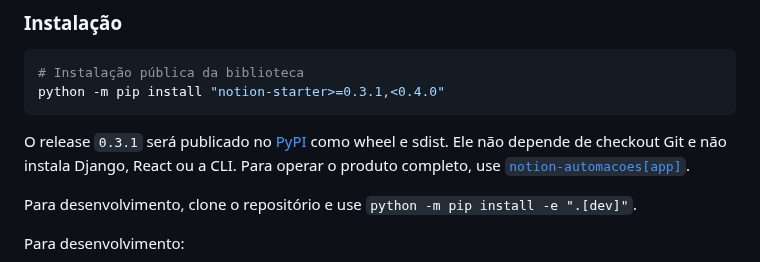
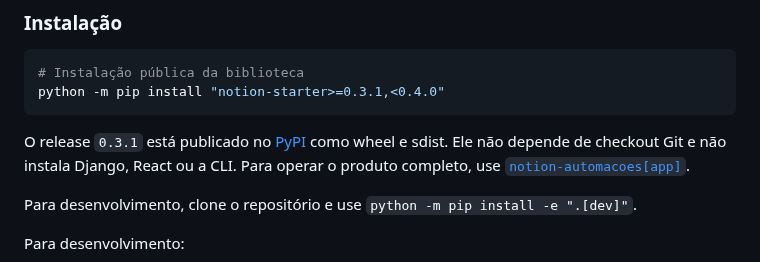
Before and after one commit to Felipe-Alcantara/Automa-es-do-Notion, a Markdown page: _importado/notion-starter/README.md, the part around the change. GitHub-like rendering.

Commit message:
docs: confirma publicacao do release 0.3.1

````diff
--- a/_importado/notion-starter/README.md
+++ b/_importado/notion-starter/README.md
@@ -124,7 +124,7 @@ Para outro tipo de coluna, passe um `montar_propriedade`, como
 python -m pip install "notion-starter>=0.3.1,<0.4.0"
 ```
 
-O release `0.3.1` será publicado no [PyPI](https://pypi.org/project/notion-starter/)
+O release `0.3.1` está publicado no [PyPI](https://pypi.org/project/notion-starter/)
 como wheel e sdist. Ele não depende de checkout Git e não instala Django, React
 ou a CLI. Para operar o produto completo, use
 [`notion-automacoes[app]`](https://pypi.org/project/notion-automacoes/).
````
Also changed, not shown: _importado/notion-starter/IA.md (+20 -1 lines).
